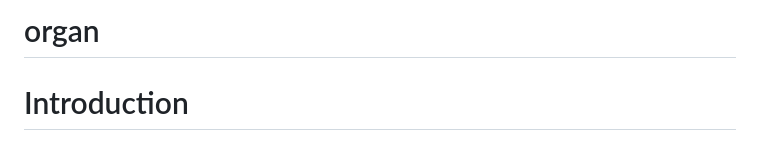
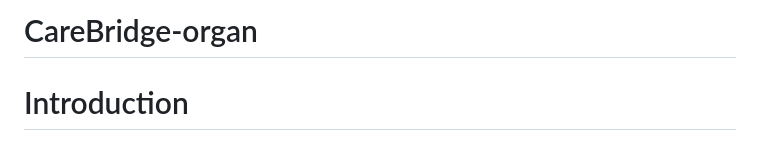
Before and after one commit to svarsha220/organ, a Markdown page: README.md, the part around the change. GitHub-like rendering.

```diff
--- a/README.md
+++ b/README.md
@@ -1,4 +1,4 @@
-# organ
+# CareBridge-organ
 # Introduction
 The organ donation website is a platform designed to bridge the gap between organ donors, patients in need, doctors, and administrators. It aims to raise awareness about the importance of organ donation and streamline the process of matching donors with recipients. By simplifying the management of organ availability and doctor schedules, the website facilitates life-saving interventions in an efficient and user-friendly manner.
 
```
